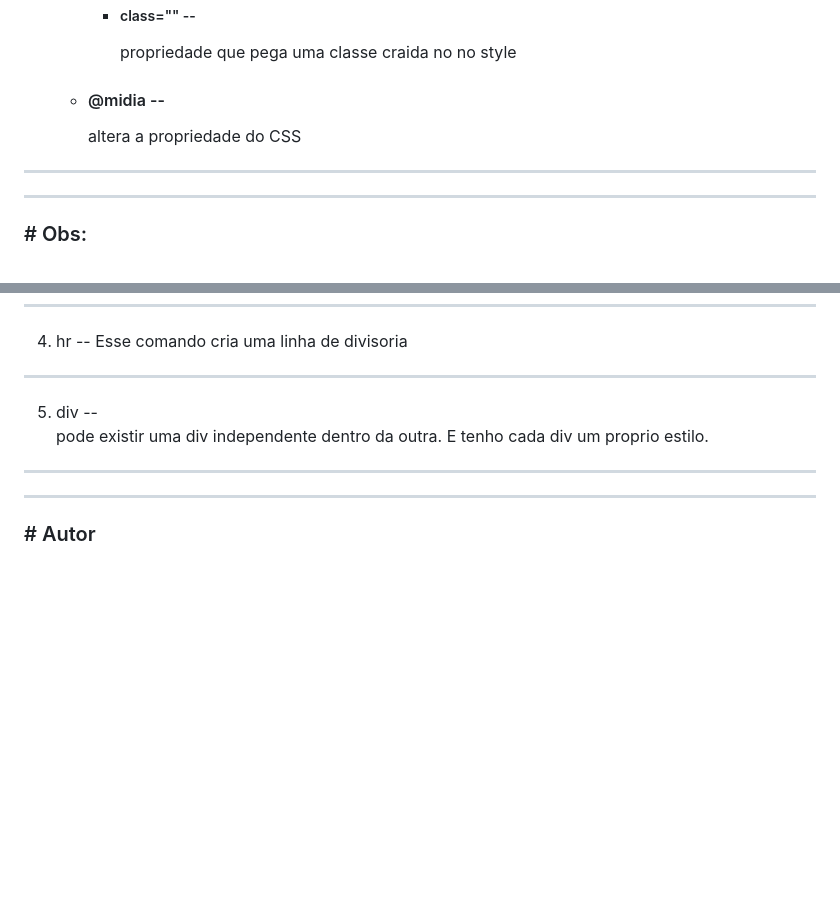
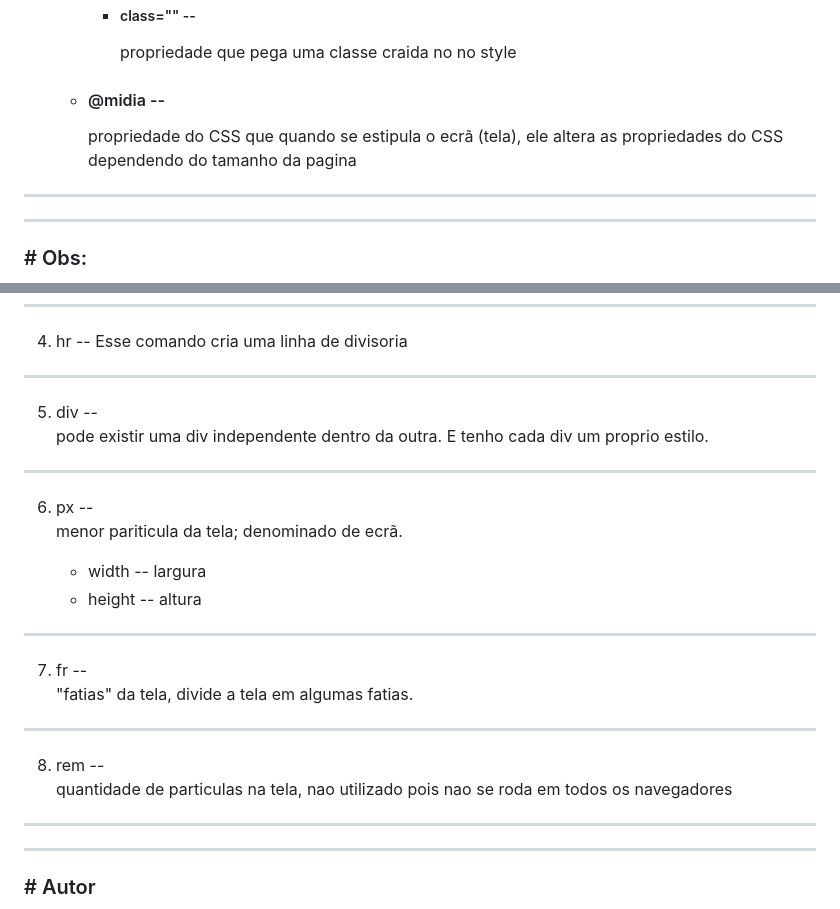
Before and after one commit to Gustavo-b017/Front-End, a Markdown page: README.md, 2 parts joined by grey strips. Drawn GitHub-style; blank space fills up the shorter version.

Commit message:
aula de front end

```diff
--- a/README.md
+++ b/README.md
@@ -251,7 +254,7 @@
 
         - <h5> class="" -- </h5> propriedade que pega uma classe craida no no style
 
-    * <h4> @midia -- </h4> altera a propriedade do CSS
+    * <h4> @midia -- </h4> propriedade do CSS que quando se estipula o ecrã (tela), ele altera as propriedades do CSS dependendo do tamanho da pagina
 
 
 <hr>
@@ -279,6 +282,21 @@
 
  5. div -- <br> pode existir uma div independente dentro da outra. E tenho cada div um proprio estilo.
 
+  <hr>
+
+ 6. px -- <br> menor pariticula da tela; denominado de ecrã.
+
+    * width -- largura
+    * height -- altura
+
+  <hr>
+
+ 7. fr -- <br> "fatias" da tela, divide a tela em algumas fatias.
+
+  <hr>
+
+ 8. rem -- <br> quantidade de particulas na tela, nao utilizado pois nao se roda em todos os navegadores
+
 <hr>
 <hr>
 
```
Also changed, not shown: other parts of README.md (+3 -0 lines).
